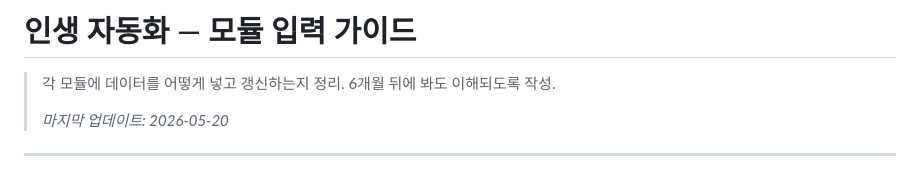
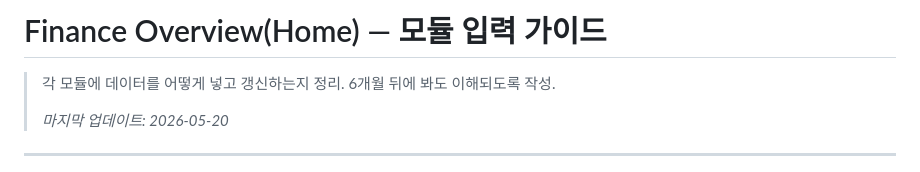
Before and after one commit to emilyjeong/home, a Markdown page: README.md, the part around the change. Rendered like a GitHub page.

```diff
--- a/README.md
+++ b/README.md
@@ -1,4 +1,4 @@
-# 인생 자동화 — 모듈 입력 가이드
+# Finance Overview(Home) — 모듈 입력 가이드
 
 > 각 모듈에 데이터를 어떻게 넣고 갱신하는지 정리.
 > 6개월 뒤에 봐도 이해되도록 작성.
```
